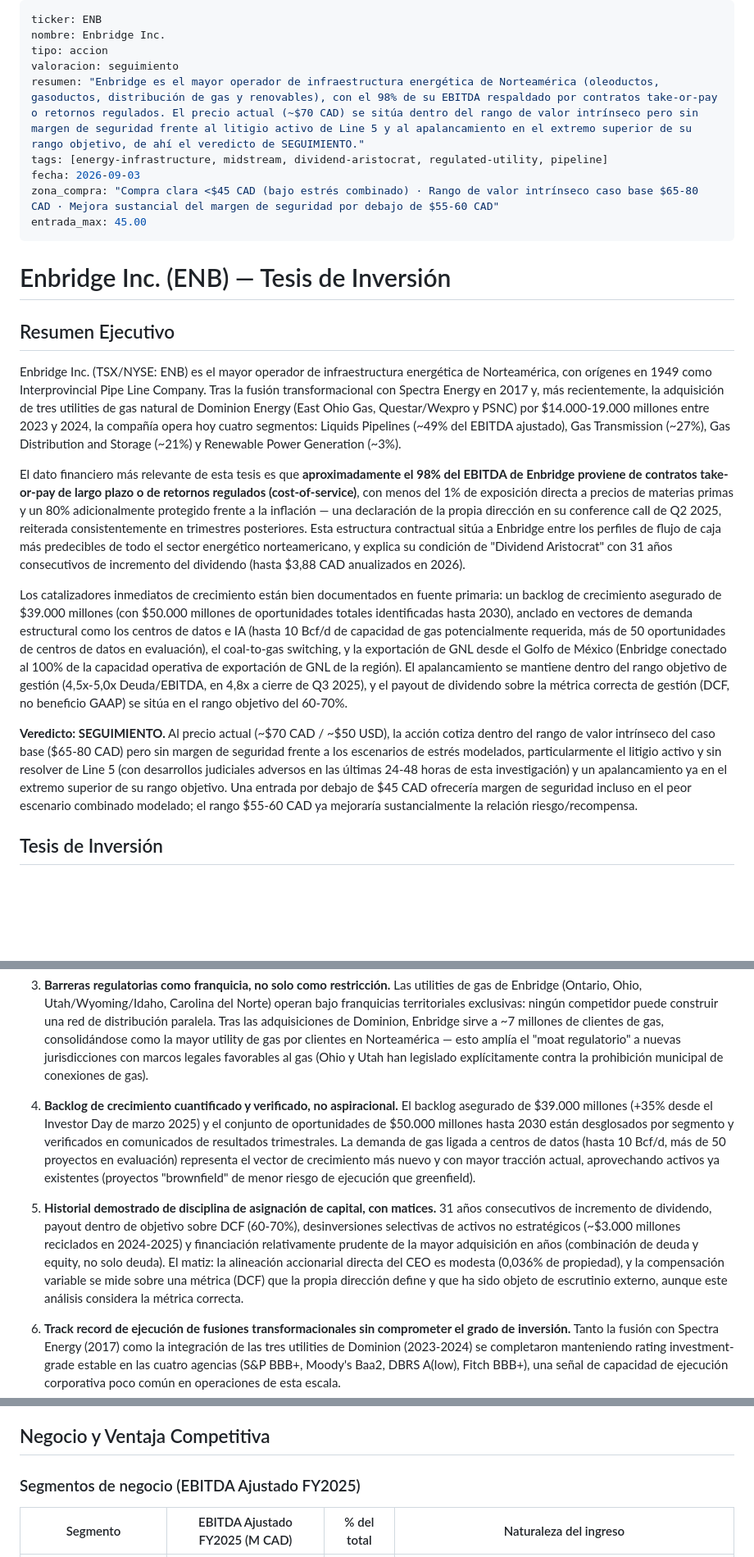
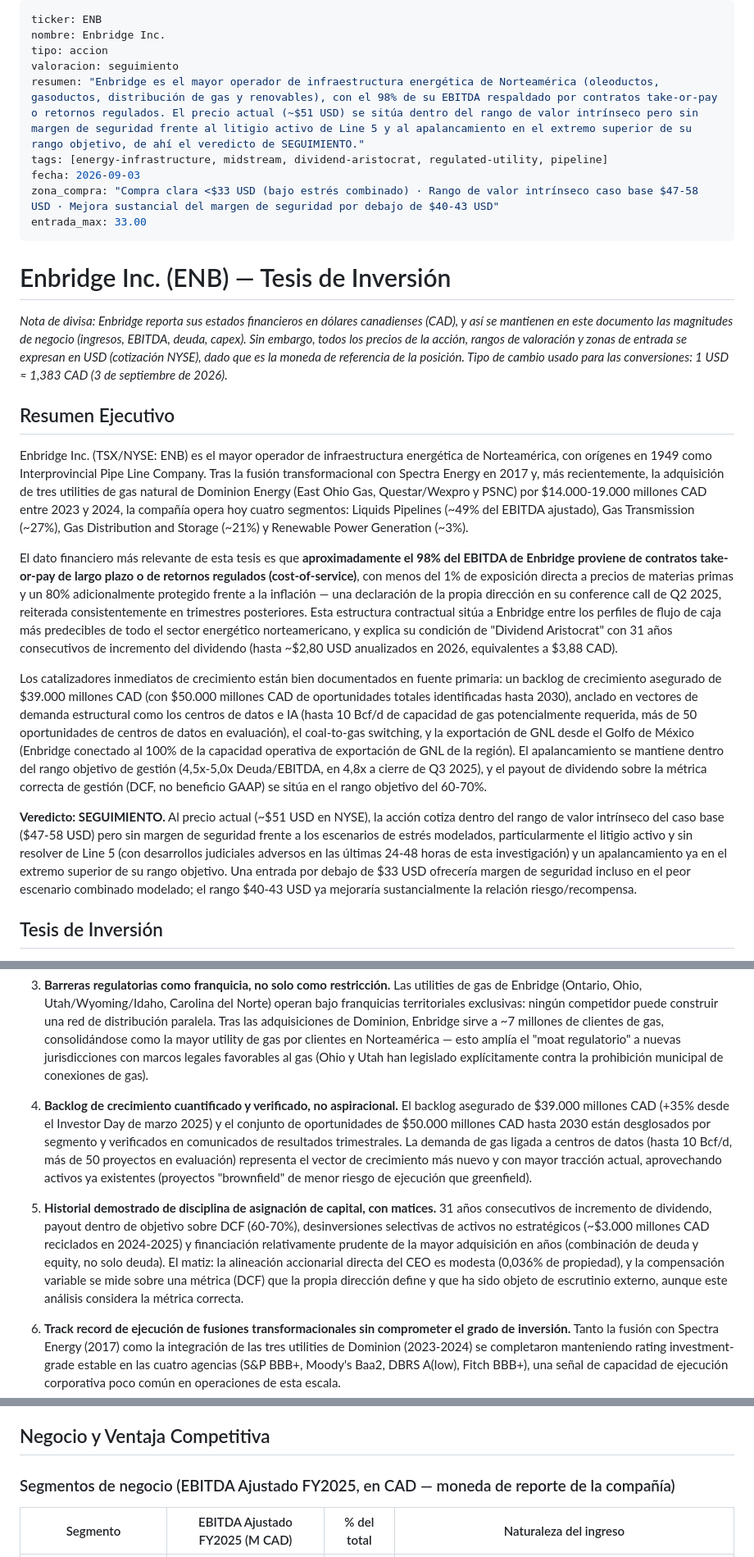
Before and after one commit to diegogh33/atlas-research, a Markdown page: analyses/ENB.md, 3 parts joined by grey strips. Shown at 82% size. GitHub-like rendering; blank space fills up the shorter version.

```diff
--- a/analyses/ENB.md
+++ b/analyses/ENB.md
@@ -3,24 +3,26 @@ ticker: ENB
 nombre: Enbridge Inc.
 tipo: accion
 valoracion: seguimiento
-resumen: "Enbridge es el mayor operador de infraestructura energética de Norteamérica (oleoductos, gasoductos, distribución de gas y renovables), con el 98% de su EBITDA respaldado por contratos take-or-pay o retornos regulados. El precio actual (~$70 CAD) se sitúa dentro del rango de valor intrínseco pero sin margen de seguridad frente al litigio activo de Line 5 y al apalancamiento en el extremo superior de su rango objetivo, de ahí el veredicto de SEGUIMIENTO."
+resumen: "Enbridge es el mayor operador de infraestructura energética de Norteamérica (oleoductos, gasoductos, distribución de gas y renovables), con el 98% de su EBITDA respaldado por contratos take-or-pay o retornos regulados. El precio actual (~$51 USD) se sitúa dentro del rango de valor intrínseco pero sin margen de seguridad frente al litigio activo de Line 5 y al apalancamiento en el extremo superior de su rango objetivo, de ahí el veredicto de SEGUIMIENTO."
 tags: [energy-infrastructure, midstream, dividend-aristocrat, regulated-utility, pipeline]
 fecha: 2026-09-03
-zona_compra: "Compra clara <$45 CAD (bajo estrés combinado) · Rango de valor intrínseco caso base $65-80 CAD · Mejora sustancial del margen de seguridad por debajo de $55-60 CAD"
-entrada_max: 45.00
+zona_compra: "Compra clara <$33 USD (bajo estrés combinado) · Rango de valor intrínseco caso base $47-58 USD · Mejora sustancial del margen de seguridad por debajo de $40-43 USD"
+entrada_max: 33.00
 ---
 
 # Enbridge Inc. (ENB) — Tesis de Inversión
 
+*Nota de divisa: Enbridge reporta sus estados financieros en dólares canadienses (CAD), y así se mantienen en este documento las magnitudes de negocio (ingresos, EBITDA, deuda, capex). Sin embargo, todos los precios de la acción, rangos de valoración y zonas de entrada se expresan en USD (cotización NYSE), dado que es la moneda de referencia de la posición. Tipo de cambio usado para las conversiones: 1 USD ≈ 1,383 CAD (3 de septiembre de 2026).*
+
 ## Resumen Ejecutivo
 
-Enbridge Inc. (TSX/NYSE: ENB) es el mayor operador de infraestructura energética de Norteamérica, con orígenes en 1949 como Interprovincial Pipe Line Company. Tras la fusión transformacional con Spectra Energy en 2017 y, más recientemente, la adquisición de tres utilities de gas natural de Dominion Energy (East Ohio Gas, Questar/Wexpro y PSNC) por $14.000-19.000 millones entre 2023 y 2024, la compañía opera hoy cuatro segmentos: Liquids Pipelines (~49% del EBITDA ajustado), Gas Transmission (~27%), Gas Distribution and Storage (~21%) y Renewable Power Generation (~3%).
+Enbridge Inc. (TSX/NYSE: ENB) es el mayor operador de infraestructura energética de Norteamérica, con orígenes en 1949 como Interprovincial Pipe Line Company. Tras la fusión transformacional con Spectra Energy en 2017 y, más recientemente, la adquisición de tres utilities de gas natural de Dominion Energy (East Ohio Gas, Questar/Wexpro y PSNC) por $14.000-19.000 millones CAD entre 2023 y 2024, la compañía opera hoy cuatro segmentos: Liquids Pipelines (~49% del EBITDA ajustado), Gas Transmission (~27%), Gas Distribution and Storage (~21%) y Renewable Power Generation (~3%).
 
-El dato financiero más relevante de esta tesis es que **aproximadamente el 98% del EBITDA de Enbridge proviene de contratos take-or-pay de largo plazo o de retornos regulados (cost-of-service)**, con menos del 1% de exposición directa a precios de materias primas y un 80% adicionalmente protegido frente a la inflación — una declaración de la propia dirección en su conference call de Q2 2025, reiterada consistentemente en trimestres posteriores. Esta estructura contractual sitúa a Enbridge entre los perfiles de flujo de caja más predecibles de todo el sector energético norteamericano, y explica su condición de "Dividend Aristocrat" con 31 años consecutivos de incremento del dividendo (hasta $3,88 CAD anualizados en 2026).
+El dato financiero más relevante de esta tesis es que **aproximadamente el 98% del EBITDA de Enbridge proviene de contratos take-or-pay de largo plazo o de retornos regulados (cost-of-service)**, con menos del 1% de exposición directa a precios de materias primas y un 80% adicionalmente protegido frente a la inflación — una declaración de la propia dirección en su conference call de Q2 2025, reiterada consistentemente en trimestres posteriores. Esta estructura contractual sitúa a Enbridge entre los perfiles de flujo de caja más predecibles de todo el sector energético norteamericano, y explica su condición de "Dividend Aristocrat" con 31 años consecutivos de incremento del dividendo (hasta ~$2,80 USD anualizados en 2026, equivalentes a $3,88 CAD).
 
-Los catalizadores inmediatos de crecimiento están bien documentados en fuente primaria: un backlog de crecimiento asegurado de $39.000 millones (con $50.000 millones de oportunidades totales identificadas hasta 2030), anclado en vectores de demanda estructural como los centros de datos e IA (hasta 10 Bcf/d de capacidad de gas potencialmente requerida, más de 50 oportunidades de centros de datos en evaluación), el coal-to-gas switching, y la exportación de GNL desde el Golfo de México (Enbridge conectado al 100% de la capacidad operativa de exportación de GNL de la región). El apalancamiento se mantiene dentro del rango objetivo de gestión (4,5x-5,0x Deuda/EBITDA, en 4,8x a cierre de Q3 2025), y el payout de dividendo sobre la métrica correcta de gestión (DCF, no beneficio GAAP) se sitúa en el rango objetivo del 60-70%.
+Los catalizadores inmediatos de crecimiento están bien documentados en fuente primaria: un backlog de crecimiento asegurado de $39.000 millones CAD (con $50.000 millones CAD de oportunidades totales identificadas hasta 2030), anclado en vectores de demanda estructural como los centros de datos e IA (hasta 10 Bcf/d de capacidad de gas potencialmente requerida, más de 50 oportunidades de centros de datos en evaluación), el coal-to-gas switching, y la exportación de GNL desde el Golfo de México (Enbridge conectado al 100% de la capacidad operativa de exportación de GNL de la región). El apalancamiento se mantiene dentro del rango objetivo de gestión (4,5x-5,0x Deuda/EBITDA, en 4,8x a cierre de Q3 2025), y el payout de dividendo sobre la métrica correcta de gestión (DCF, no beneficio GAAP) se sitúa en el rango objetivo del 60-70%.
 
-**Veredicto: SEGUIMIENTO.** Al precio actual (~$70 CAD / ~$50 USD), la acción cotiza dentro del rango de valor intrínseco del caso base ($65-80 CAD) pero sin margen de seguridad frente a los escenarios de estrés modelados, particularmente el litigio activo y sin resolver de Line 5 (con desarrollos judiciales adversos en las últimas 24-48 horas de esta investigación) y un apalancamiento ya en el extremo superior de su rango objetivo. Una entrada por debajo de $45 CAD ofrecería margen de seguridad incluso en el peor escenario combinado modelado; el rango $55-60 CAD ya mejoraría sustancialmente la relación riesgo/recompensa.
+**Veredicto: SEGUIMIENTO.** Al precio actual (~$51 USD en NYSE), la acción cotiza dentro del rango de valor intrínseco del caso base ($47-58 USD) pero sin margen de seguridad frente a los escenarios de estrés modelados, particularmente el litigio activo y sin resolver de Line 5 (con desarrollos judiciales adversos en las últimas 24-48 horas de esta investigación) y un apalancamiento ya en el extremo superior de su rango objetivo. Una entrada por debajo de $33 USD ofrecería margen de seguridad incluso en el peor escenario combinado modelado; el rango $40-43 USD ya mejoraría sustancialmente la relación riesgo/recompensa.
 
 ## Tesis de Inversión
 
@@ -30,9 +32,9 @@ Los catalizadores inmediatos de crecimiento están bien documentados en fuente p
 
 3. **Barreras regulatorias como franquicia, no solo como restricción.** Las utilities de gas de Enbridge (Ontario, Ohio, Utah/Wyoming/Idaho, Carolina del Norte) operan bajo franquicias territoriales exclusivas: ningún competidor puede construir una red de distribución paralela. Tras las adquisiciones de Dominion, Enbridge sirve a ~7 millones de clientes de gas, consolidándose como la mayor utility de gas por clientes en Norteamérica — esto amplía el "moat regulatorio" a nuevas jurisdicciones con marcos legales favorables al gas (Ohio y Utah han legislado explícitamente contra la prohibición municipal de conexiones de gas).
 
-4. **Backlog de crecimiento cuantificado y verificado, no aspiracional.** El backlog asegurado de $39.000 millones (+35% desde el Investor Day de marzo 2025) y el conjunto de oportunidades de $50.000 millones hasta 2030 están desglosados por segmento y verificados en comunicados de resultados trimestrales. La demanda de gas ligada a centros de datos (hasta 10 Bcf/d, más de 50 proyectos en evaluación) representa el vector de crecimiento más nuevo y con mayor tracción actual, aprovechando activos ya existentes (proyectos "brownfield" de menor riesgo de ejecución que greenfield).
+4. **Backlog de crecimiento cuantificado y verificado, no aspiracional.** El backlog asegurado de $39.000 millones CAD (+35% desde el Investor Day de marzo 2025) y el conjunto de oportunidades de $50.000 millones CAD hasta 2030 están desglosados por segmento y verificados en comunicados de resultados trimestrales. La demanda de gas ligada a centros de datos (hasta 10 Bcf/d, más de 50 proyectos en evaluación) representa el vector de crecimiento más nuevo y con mayor tracción actual, aprovechando activos ya existentes (proyectos "brownfield" de menor riesgo de ejecución que greenfield).
 
-5. **Historial demostrado de disciplina de asignación de capital, con matices.** 31 años consecutivos de incremento de dividendo, payout dentro de objetivo sobre DCF (60-70%), desinversiones selectivas de activos no estratégicos (~$3.000 millones reciclados en 2024-2025) y financiación relativamente prudente de la mayor adquisición en años (combinación de deuda y equity, no solo deuda). El matiz: la alineación accionarial directa del CEO es modesta (0,036% de propiedad), y la compensación variable se mide sobre una métrica (DCF) que la propia dirección define y que ha sido objeto de escrutinio externo, aunque este análisis considera la métrica correcta.
+5. **Historial demostrado de disciplina de asignación de capital, con matices.** 31 años consecutivos de incremento de dividendo, payout dentro de objetivo sobre DCF (60-70%), desinversiones selectivas de activos no estratégicos (~$3.000 millones CAD reciclados en 2024-2025) y financiación relativamente prudente de la mayor adquisición en años (combinación de deuda y equity, no solo deuda). El matiz: la alineación accionarial directa del CEO es modesta (0,036% de propiedad), y la compensación variable se mide sobre una métrica (DCF) que la propia dirección define y que ha sido objeto de escrutinio externo, aunque este análisis considera la métrica correcta.
 
 6. **Track record de ejecución de fusiones transformacionales sin comprometer el grado de inversión.** Tanto la fusión con Spectra Energy (2017) como la integración de las tres utilities de Dominion (2023-2024) se completaron manteniendo rating investment-grade estable en las cuatro agencias (S&P BBB+, Moody's Baa2, DBRS A(low), Fitch BBB+), una señal de capacidad de ejecución corporativa poco común en operaciones de esta escala.
 
@@ -42,7 +44,7 @@ Los catalizadores inmediatos de crecimiento están bien documentados en fuente p
 
 ## Negocio y Ventaja Competitiva
 
-### Segmentos de negocio (EBITDA Ajustado FY2025)
+### Segmentos de negocio (EBITDA Ajustado FY2025, en CAD — moneda de reporte de la compañía)
 
 | Segmento | EBITDA Ajustado FY2025 (M CAD) | % del total | Naturaleza del ingreso |
 |---|---|---|---|
```
Also changed, not shown: other parts of analyses/ENB.md (+58 -36 lines).
